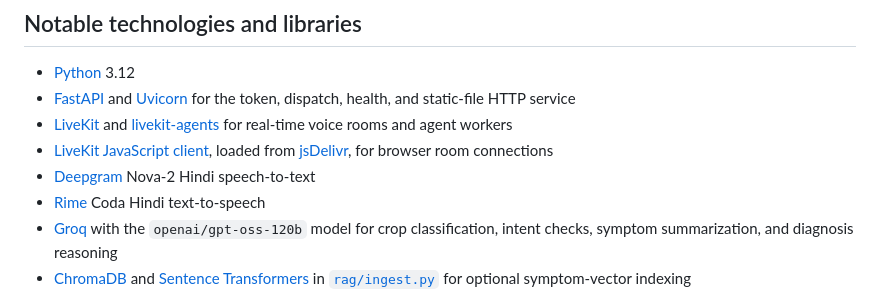
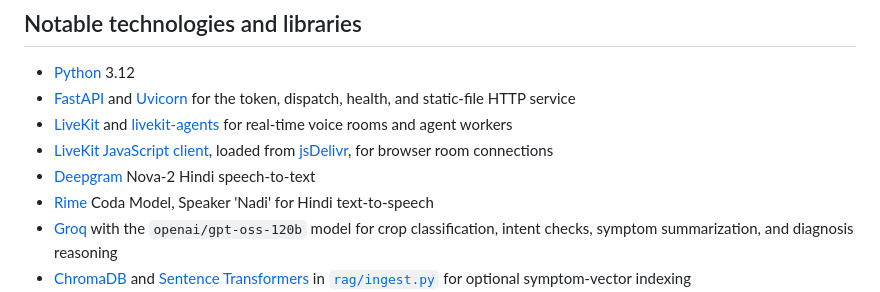
Before and after one commit to La-pinoz/FasalVachak, a Markdown page: README.md, the part around the change. Rendered like a GitHub page.

Commit message:
Clarify Rime text-to-speech entry in README
Updated the description of the Rime text-to-speech entry to specify the model and speaker used for Hindi.

```diff
--- a/README.md
+++ b/README.md
@@ -57,7 +57,7 @@ flowchart LR
 - [LiveKit](https://livekit.io/) and [livekit-agents](https://docs.livekit.io/agents/) for real-time voice rooms and agent workers
 - [LiveKit JavaScript client](https://github.com/livekit/client-sdk-js), loaded from [jsDelivr](https://www.jsdelivr.com/), for browser room connections
 - [Deepgram](https://deepgram.com/) Nova-2 Hindi speech-to-text
-- [Rime](https://rime.ai/) Coda Hindi text-to-speech
+- [Rime](https://rime.ai/) Coda Model, Speaker 'Nadi' for Hindi text-to-speech
 - [Groq](https://groq.com/) with the `openai/gpt-oss-120b` model for crop classification, intent checks, symptom summarization, and diagnosis reasoning
 - [ChromaDB](https://www.trychroma.com/) and [Sentence Transformers](https://www.sbert.net/) in [`rag/ingest.py`](./rag/ingest.py) for optional symptom-vector indexing
 - [aiohttp](https://docs.aiohttp.org/) for asynchronous TTS HTTP sessions
```
